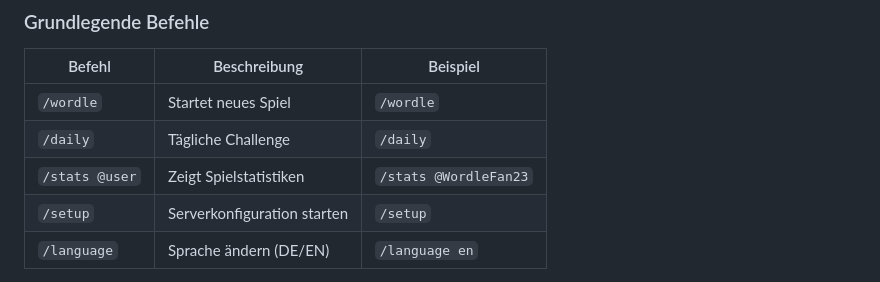
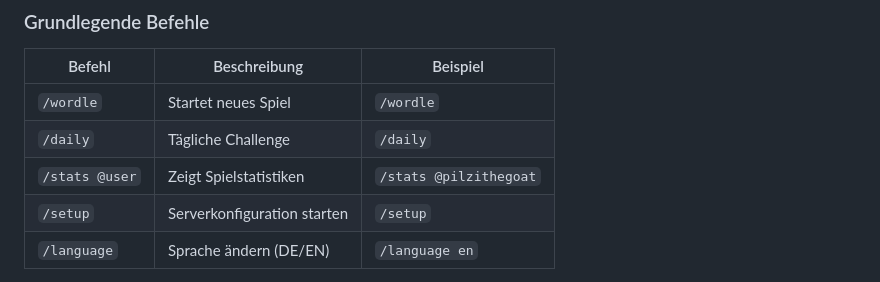
Before and after one commit to pilzithegoat/discord-bot-wordle, a Markdown page: README.md, the part around the change. Rendered like a GitHub page.

Commit message:
README.md aktualisieren

```diff
--- a/README.md
+++ b/README.md
@@ -51,7 +51,7 @@ FLASK_SECRET=ein_sicherer_geheimer_schluessel
 |-----------------|-------------------------------|------------------------|
 | `/wordle`       | Startet neues Spiel           | `/wordle`              |
 | `/daily`        | Tägliche Challenge            | `/daily`               |
-| `/stats @user`  | Zeigt Spielstatistiken        | `/stats @WordleFan23`  |
+| `/stats @user`  | Zeigt Spielstatistiken        | `/stats @pilzithegoat`  |
 | `/setup`        | Serverkonfiguration starten   | `/setup`               |
 | `/language`     | Sprache ändern (DE/EN)        | `/language en`         |
 
```
